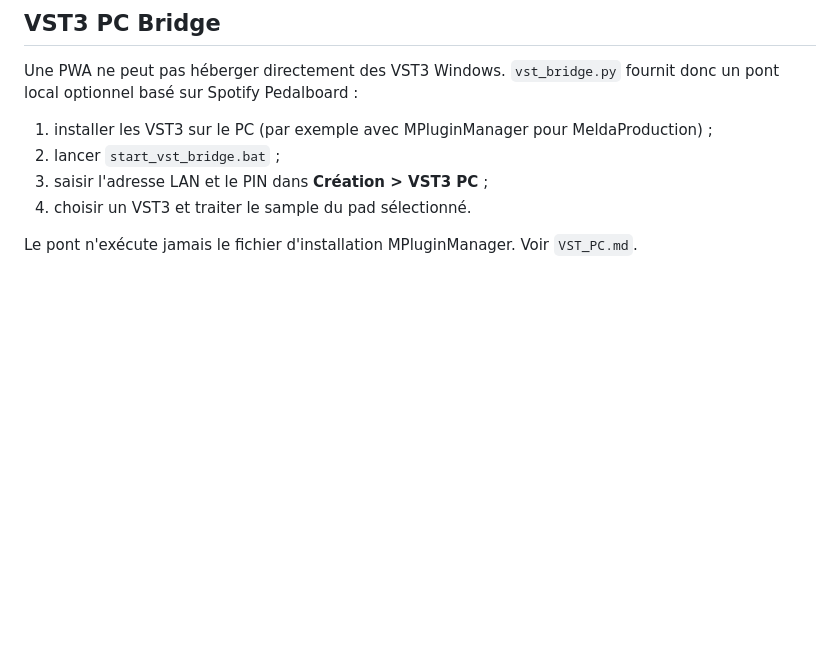
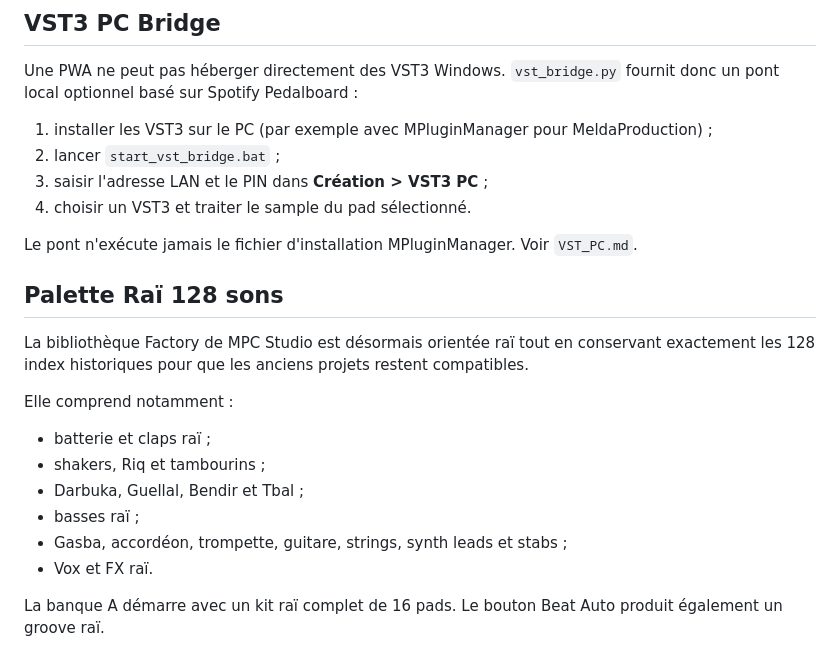
Before and after one commit to kertousr-hue/Mpc, a Markdown page: README.md, the part around the change. Rendered like a GitHub page; blank space fills up the shorter version.

Commit message:
docs: describe 128-sound raï palette

```diff
--- a/README.md
+++ b/README.md
@@ -176,3 +176,18 @@ Une PWA ne peut pas héberger directement des VST3 Windows. `vst_bridge.py` four
 4. choisir un VST3 et traiter le sample du pad sélectionné.
 
 Le pont n'exécute jamais le fichier d'installation MPluginManager. Voir `VST_PC.md`.
+
+
+## Palette Raï 128 sons
+
+La bibliothèque Factory de MPC Studio est désormais orientée raï tout en conservant exactement les 128 index historiques pour que les anciens projets restent compatibles.
+
+Elle comprend notamment :
+- batterie et claps raï ;
+- shakers, Riq et tambourins ;
+- Darbuka, Guellal, Bendir et Tbal ;
+- basses raï ;
+- Gasba, accordéon, trompette, guitare, strings, synth leads et stabs ;
+- Vox et FX raï.
+
+La banque A démarre avec un kit raï complet de 16 pads. Le bouton Beat Auto produit également un groove raï.
```
